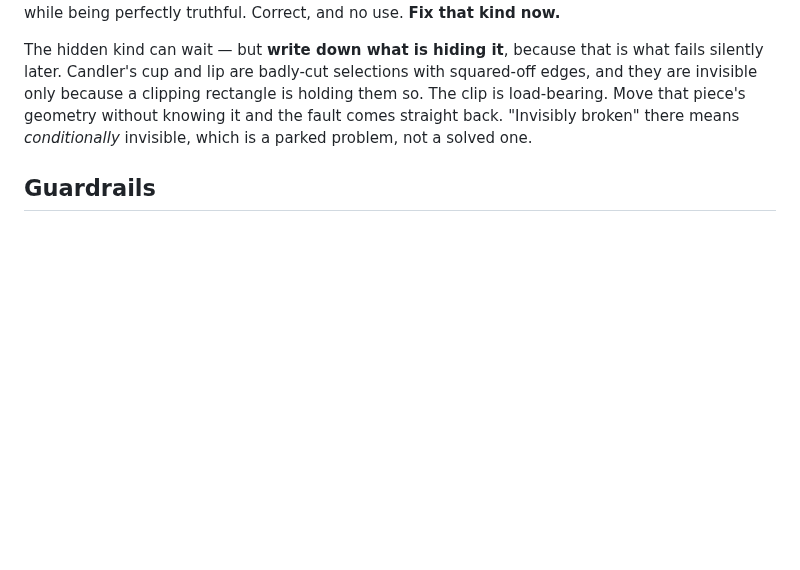
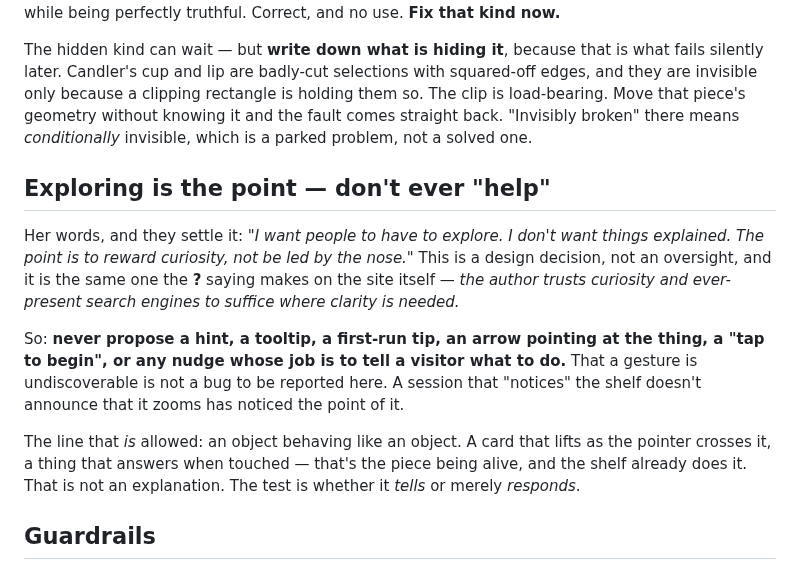
Before and after one commit to arryana/legendary-souffle-5af442, a Markdown page: CLAUDE.md, the part around the change. Rendered like a GitHub page; blank space fills up the shorter version.

Commit message:
Notes: exploring is the point, in her words
Recorded so no later session helpfully proposes a tooltip, a first-run tip
or a 'tap to begin'. The undiscoverable gesture is the design, not a fault
in it. The line kept: an object may respond to being touched, it may not
tell you to touch it.

```diff
--- a/CLAUDE.md
+++ b/CLAUDE.md
@@ -332,6 +332,24 @@ load-bearing. Move that piece's geometry without knowing it and the fault comes
 back. "Invisibly broken" there means *conditionally* invisible, which is a parked problem,
 not a solved one.
 
+## Exploring is the point — don't ever "help"
+
+Her words, and they settle it: *"I want people to have to explore. I don't want things
+explained. The point is to reward curiosity, not be led by the nose."* This is a design
+decision, not an oversight, and it is the same one the **?** saying makes on the site
+itself — *the author trusts curiosity and ever-present search engines to suffice where
+clarity is needed.*
+
+So: **never propose a hint, a tooltip, a first-run tip, an arrow pointing at the thing, a
+"tap to begin", or any nudge whose job is to tell a visitor what to do.** That a gesture is
+undiscoverable is not a bug to be reported here. A session that "notices" the shelf doesn't
+announce that it zooms has noticed the point of it.
+
+The line that *is* allowed: an object behaving like an object. A card that lifts as the
+pointer crosses it, a thing that answers when touched — that's the piece being alive, and
+the shelf already does it. That is not an explanation. The test is whether it *tells* or
+merely *responds*.
+
 ## Guardrails
 
 - Keep each change **small and self-contained** — one idea at a time.
```
